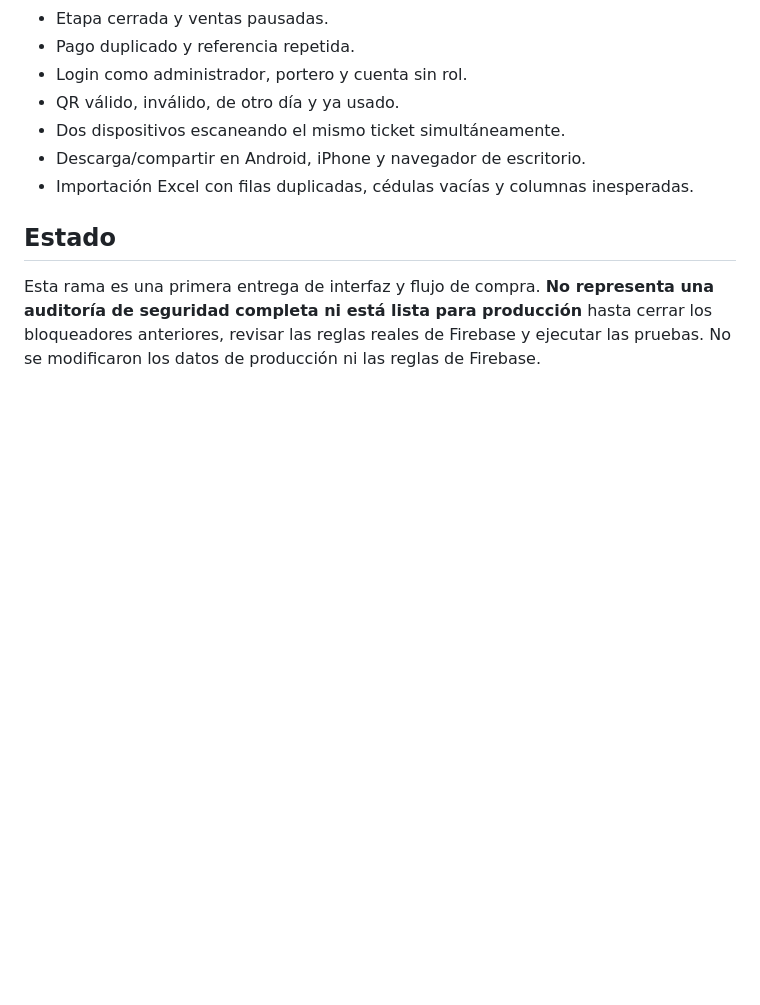
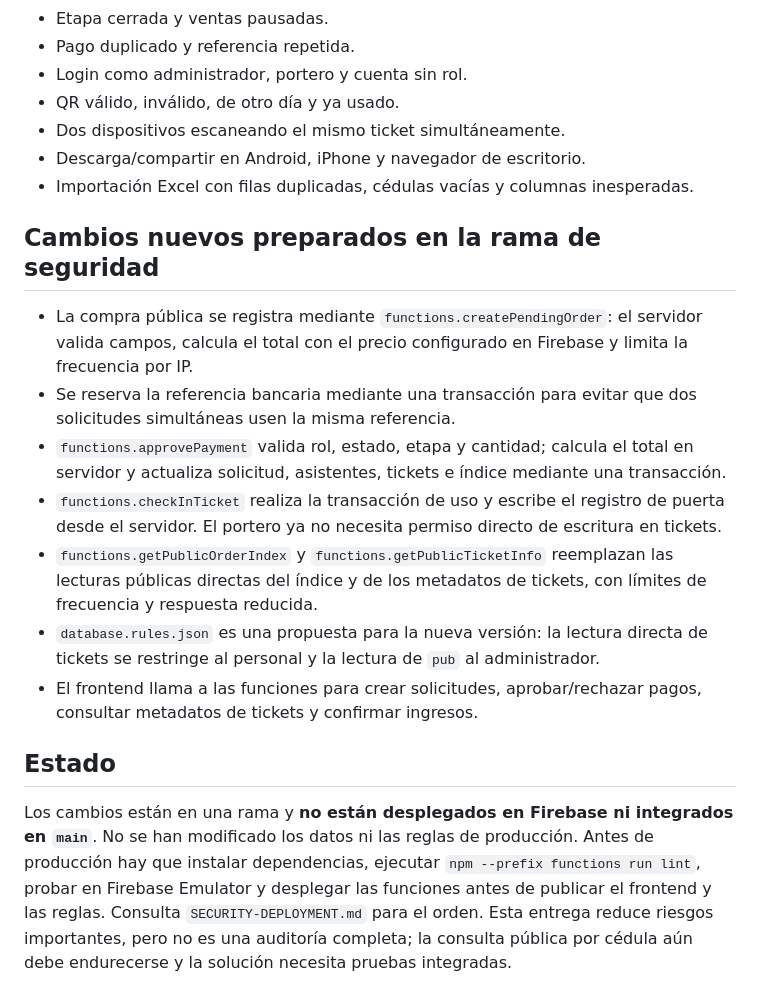
Before and after one commit to LuisKabuto/bleeditloud, a Markdown page: SECURITY-REVIEW.md, the part around the change. Drawn GitHub-style; blank space fills up the shorter version.

Commit message:
Document backend security implementation and remaining deployment checks

```diff
--- a/SECURITY-REVIEW.md
+++ b/SECURITY-REVIEW.md
@@ -37,6 +37,16 @@ La aplicación ya reconoce las rutas `#admin` y `#portero`; por ejemplo, el pane
 - Descarga/compartir en Android, iPhone y navegador de escritorio.
 - Importación Excel con filas duplicadas, cédulas vacías y columnas inesperadas.
 
+## Cambios nuevos preparados en la rama de seguridad
+
+- La compra pública se registra mediante `functions.createPendingOrder`: el servidor valida campos, calcula el total con el precio configurado en Firebase y limita la frecuencia por IP.
+- Se reserva la referencia bancaria mediante una transacción para evitar que dos solicitudes simultáneas usen la misma referencia.
+- `functions.approvePayment` valida rol, estado, etapa y cantidad; calcula el total en servidor y actualiza solicitud, asistentes, tickets e índice mediante una transacción.
+- `functions.checkInTicket` realiza la transacción de uso y escribe el registro de puerta desde el servidor. El portero ya no necesita permiso directo de escritura en tickets.
+- `functions.getPublicOrderIndex` y `functions.getPublicTicketInfo` reemplazan las lecturas públicas directas del índice y de los metadatos de tickets, con límites de frecuencia y respuesta reducida.
+- `database.rules.json` es una propuesta para la nueva versión: la lectura directa de tickets se restringe al personal y la lectura de `pub` al administrador.
+- El frontend llama a las funciones para crear solicitudes, aprobar/rechazar pagos, consultar metadatos de tickets y confirmar ingresos.
+
 ## Estado
 
-Esta rama es una primera entrega de interfaz y flujo de compra. **No representa una auditoría de seguridad completa ni está lista para producción** hasta cerrar los bloqueadores anteriores, revisar las reglas reales de Firebase y ejecutar las pruebas. No se modificaron los datos de producción ni las reglas de Firebase.
+Los cambios están en una rama y **no están desplegados en Firebase ni integrados en `main`**. No se han modificado los datos ni las reglas de producción. Antes de producción hay que instalar dependencias, ejecutar `npm --prefix functions run lint`, probar en Firebase Emulator y desplegar las funciones antes de publicar el frontend y las reglas. Consulta `SECURITY-DEPLOYMENT.md` para el orden. Esta entrega reduce riesgos importantes, pero no es una auditoría completa; la consulta pública por cédula aún debe endurecerse y la solución necesita pruebas integradas.
```
